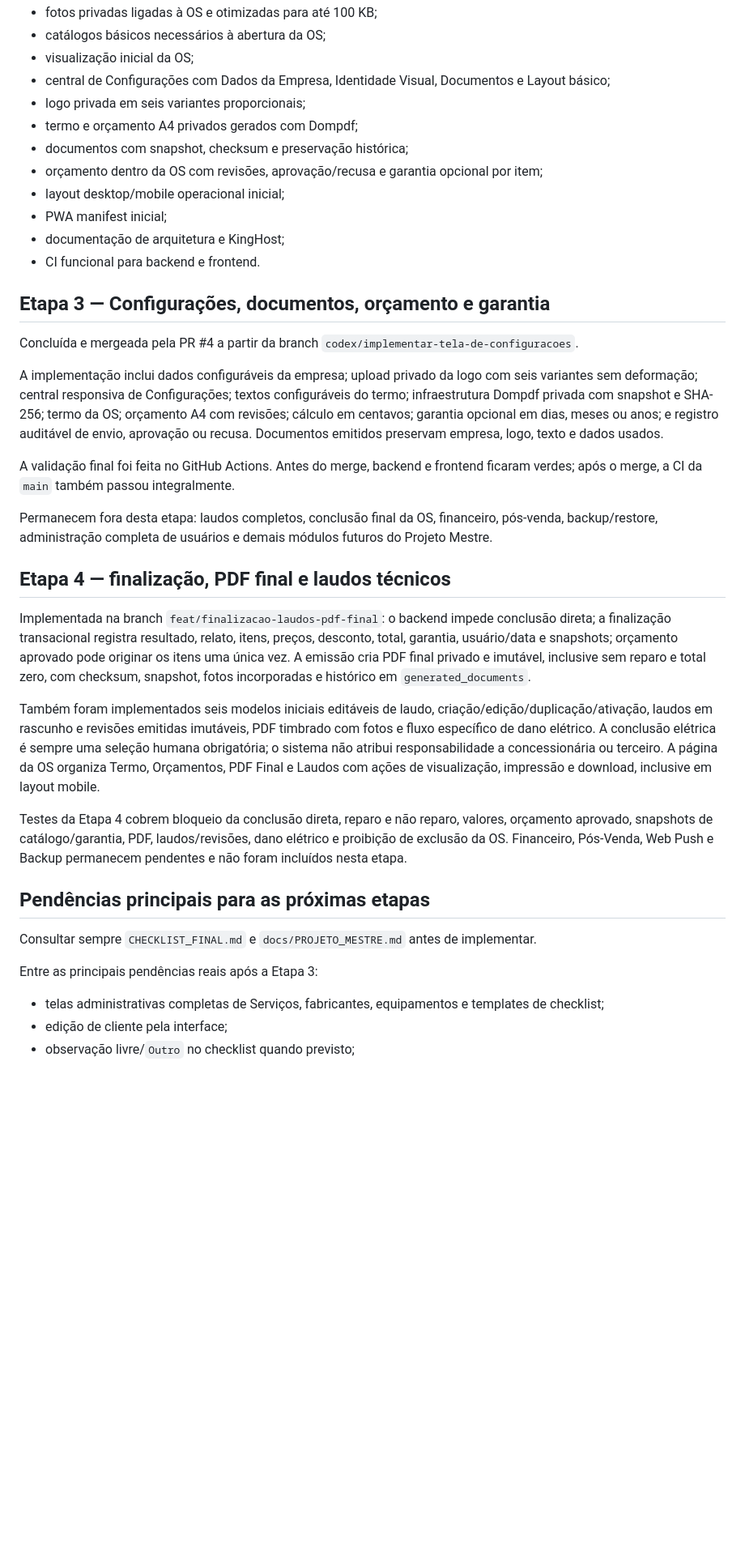
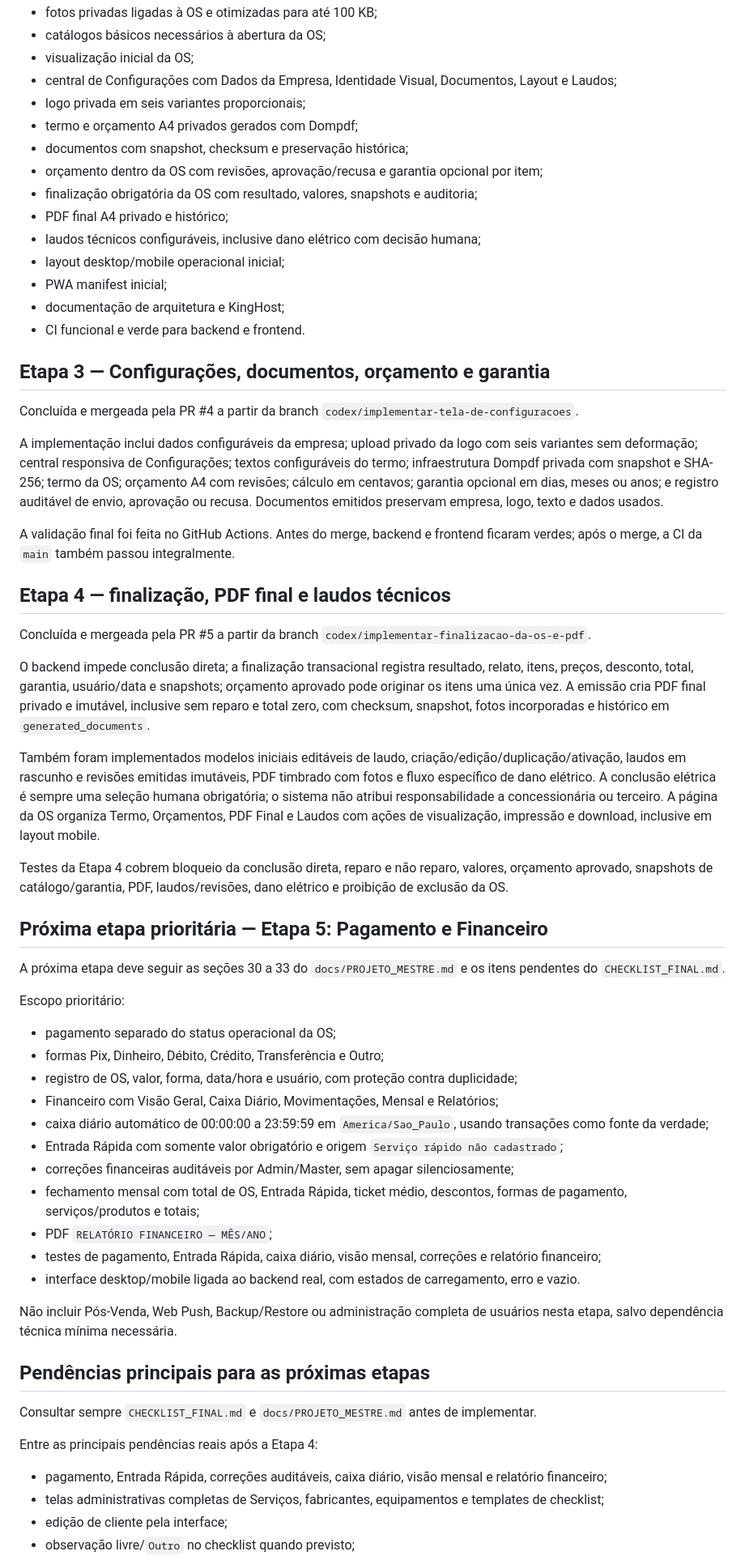
Before and after one commit to dsnakeall-crypto/arlinformatica, a Markdown page: docs/CONTINUIDADE_CHATGPT.md, the part around one of its changes. Shown at 81% size. Rendered like a GitHub page; blank space fills up the shorter version.

Commit message:
docs: registrar merge da etapa 4 e próxima etapa financeira

```diff
--- a/docs/CONTINUIDADE_CHATGPT.md
+++ b/docs/CONTINUIDADE_CHATGPT.md
@@ -215,15 +243,18 @@ Já existem de forma funcional ou estrutural:
 - fotos privadas ligadas à OS e otimizadas para até 100 KB;
 - catálogos básicos necessários à abertura da OS;
 - visualização inicial da OS;
-- central de Configurações com Dados da Empresa, Identidade Visual, Documentos e Layout básico;
+- central de Configurações com Dados da Empresa, Identidade Visual, Documentos, Layout e Laudos;
 - logo privada em seis variantes proporcionais;
 - termo e orçamento A4 privados gerados com Dompdf;
 - documentos com snapshot, checksum e preservação histórica;
 - orçamento dentro da OS com revisões, aprovação/recusa e garantia opcional por item;
+- finalização obrigatória da OS com resultado, valores, snapshots e auditoria;
+- PDF final A4 privado e histórico;
+- laudos técnicos configuráveis, inclusive dano elétrico com decisão humana;
 - layout desktop/mobile operacional inicial;
 - PWA manifest inicial;
 - documentação de arquitetura e KingHost;
-- CI funcional para backend e frontend.
+- CI funcional e verde para backend e frontend.
 
 ## Etapa 3 — Configurações, documentos, orçamento e garantia
 
@@ -233,22 +264,43 @@ A implementação inclui dados configuráveis da empresa; upload privado da logo
 
 A validação final foi feita no GitHub Actions. Antes do merge, backend e frontend ficaram verdes; após o merge, a CI da `main` também passou integralmente.
 
-Permanecem fora desta etapa: laudos completos, conclusão final da OS, financeiro, pós-venda, backup/restore, administração completa de usuários e demais módulos futuros do Projeto Mestre.
-
 ## Etapa 4 — finalização, PDF final e laudos técnicos
 
-Implementada na branch `feat/finalizacao-laudos-pdf-final`: o backend impede conclusão direta; a finalização transacional registra resultado, relato, itens, preços, desconto, total, garantia, usuário/data e snapshots; orçamento aprovado pode originar os itens uma única vez. A emissão cria PDF final privado e imutável, inclusive sem reparo e total zero, com checksum, snapshot, fotos incorporadas e histórico em `generated_documents`.
+Concluída e mergeada pela PR #5 a partir da branch `codex/implementar-finalizacao-da-os-e-pdf`.
 
-Também foram implementados seis modelos iniciais editáveis de laudo, criação/edição/duplicação/ativação, laudos em rascunho e revisões emitidas imutáveis, PDF timbrado com fotos e fluxo específico de dano elétrico. A conclusão elétrica é sempre uma seleção humana obrigatória; o sistema não atribui responsabilidade a concessionária ou terceiro. A página da OS organiza Termo, Orçamentos, PDF Final e Laudos com ações de visualização, impressão e download, inclusive em layout mobile.
+O backend impede conclusão direta; a finalização transacional registra resultado, relato, itens, preços, desconto, total, garantia, usuário/data e snapshots; orçamento aprovado pode originar os itens uma única vez. A emissão cria PDF final privado e imutável, inclusive sem reparo e total zero, com checksum, snapshot, fotos incorporadas e histórico em `generated_documents`.
 
-Testes da Etapa 4 cobrem bloqueio da conclusão direta, reparo e não reparo, valores, orçamento aprovado, snapshots de catálogo/garantia, PDF, laudos/revisões, dano elétrico e proibição de exclusão da OS. Financeiro, Pós-Venda, Web Push e Backup permanecem pendentes e não foram incluídos nesta etapa.
+Também foram implementados modelos iniciais editáveis de laudo, criação/edição/duplicação/ativação, laudos em rascunho e revisões emitidas imutáveis, PDF timbrado com fotos e fluxo específico de dano elétrico. A conclusão elétrica é sempre uma seleção humana obrigatória; o sistema não atribui responsabilidade a concessionária ou terceiro. A página da OS organiza Termo, Orçamentos, PDF Final e Laudos com ações de visualização, impressão e download, inclusive em layout mobile.
+
+Testes da Etapa 4 cobrem bloqueio da conclusão direta, reparo e não reparo, valores, orçamento aprovado, snapshots de catálogo/garantia, PDF, laudos/revisões, dano elétrico e proibição de exclusão da OS.
+
+## Próxima etapa prioritária — Etapa 5: Pagamento e Financeiro
+
+A próxima etapa deve seguir as seções 30 a 33 do `docs/PROJETO_MESTRE.md` e os itens pendentes do `CHECKLIST_FINAL.md`.
+
+Escopo prioritário:
+
+- pagamento separado do status operacional da OS;
+- formas Pix, Dinheiro, Débito, Crédito, Transferência e Outro;
+- registro de OS, valor, forma, data/hora e usuário, com proteção contra duplicidade;
+- Financeiro com Visão Geral, Caixa Diário, Movimentações, Mensal e Relatórios;
+- caixa diário automático de 00:00:00 a 23:59:59 em `America/Sao_Paulo`, usando transações como fonte da verdade;
+- Entrada Rápida com somente valor obrigatório e origem `Serviço rápido não cadastrado`;
+- correções financeiras auditáveis por Admin/Master, sem apagar silenciosamente;
+- fechamento mensal com total de OS, Entrada Rápida, ticket médio, descontos, formas de pagamento, serviços/produtos e totais;
+- PDF `RELATÓRIO FINANCEIRO — MÊS/ANO`;
+- testes de pagamento, Entrada Rápida, caixa diário, visão mensal, correções e relatório financeiro;
+- interface desktop/mobile ligada ao backend real, com estados de carregamento, erro e vazio.
+
+Não incluir Pós-Venda, Web Push, Backup/Restore ou administração completa de usuários nesta etapa, salvo dependência técnica mínima necessária.
 
 ## Pendências principais para as próximas etapas
 
 Consultar sempre `CHECKLIST_FINAL.md` e `docs/PROJETO_MESTRE.md` antes de implementar.
 
-Entre as principais pendências reais após a Etapa 3:
+Entre as principais pendências reais após a Etapa 4:
 
+- pagamento, Entrada Rápida, correções auditáveis, caixa diário, visão mensal e relatório financeiro;
 - telas administrativas completas de Serviços, fabricantes, equipamentos e templates de checklist;
 - edição de cliente pela interface;
 - observação livre/`Outro` no checklist quando previsto;
```
Also changed, not shown: other parts of docs/CONTINUIDADE_CHATGPT.md (+33 -4 lines).
